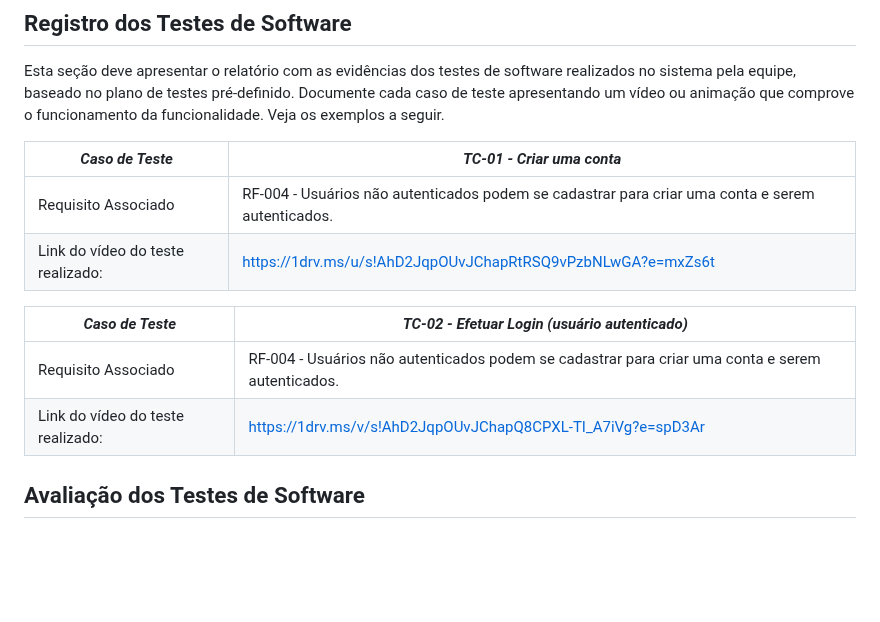
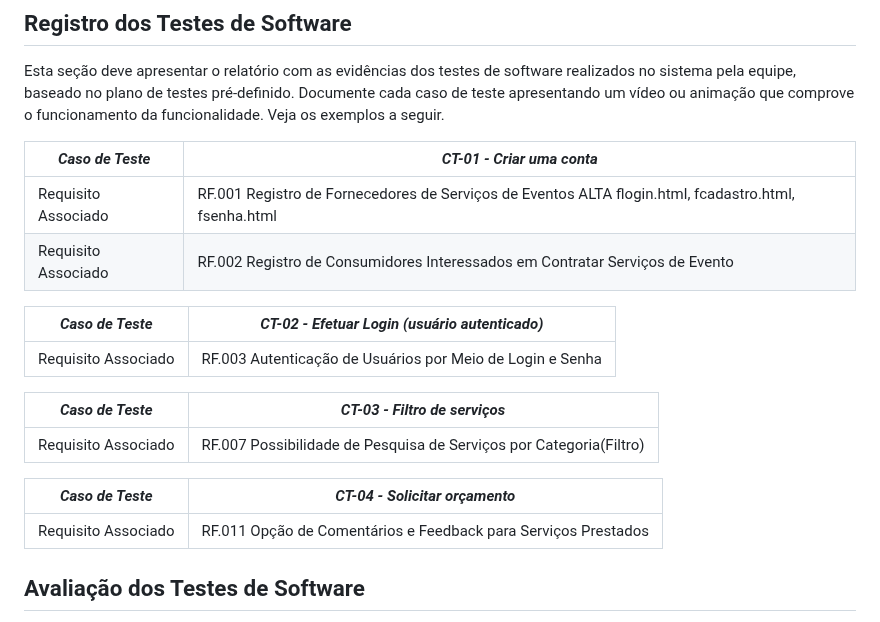
Before and after one commit to ICEI-PUC-Minas-PBR-SI/pbr-si-ads-2023-2-p1-tiaw-g10-events-now, a Markdown page: docs/tests.md, the part around the change. Drawn GitHub-style; blank space fills up the shorter version.

```diff
--- a/docs/tests.md
+++ b/docs/tests.md
@@ -43,15 +43,23 @@ Preencha a tabela com o plano dos testes. Para cada Caso de Teste (CT), associe
 
 Esta seção deve apresentar o relatório com as evidências dos testes de software realizados no sistema pela equipe, baseado no plano de testes pré-definido. Documente cada caso de teste apresentando um vídeo ou animação que comprove o funcionamento da funcionalidade. Veja os exemplos a seguir.
 
-|*Caso de Teste*                                 |*TC-01 - Criar uma conta*                                         |
+|*Caso de Teste*                                 |*CT-01 - Criar uma conta*                                         |
 |---|---|
-|Requisito Associado | RF-004 - Usuários não autenticados podem se cadastrar para criar uma conta e serem autenticados.|
-|Link do vídeo do teste realizado: | https://1drv.ms/u/s!AhD2JqpOUvJChapRtRSQ9vPzbNLwGA?e=mxZs6t|
+|Requisito Associado | RF.001	Registro de Fornecedores de Serviços de Eventos	ALTA	flogin.html, fcadastro.html, fsenha.html
+|Requisito Associado | RF.002	Registro de Consumidores Interessados em Contratar Serviços de Evento|
 
-|*Caso de Teste*                                 |*TC-02 - Efetuar Login (usuário autenticado)*                                         |
+
+|*Caso de Teste*                                 |*CT-02 - Efetuar Login (usuário autenticado)*                                         |
 |---|---|
-|Requisito Associado | RF-004 - Usuários não autenticados podem se cadastrar para criar uma conta e serem autenticados.|
-|Link do vídeo do teste realizado: | https://1drv.ms/v/s!AhD2JqpOUvJChapQ8CPXL-TI_A7iVg?e=spD3Ar |
+|Requisito Associado | RF.003	Autenticação de Usuários por Meio de Login e Senha |
+
+|*Caso de Teste*                                 |*CT-03 - Filtro de serviços*                                         |
+|---|---|
+|Requisito Associado | RF.007	Possibilidade de Pesquisa de Serviços por Categoria(Filtro) |
+
+|*Caso de Teste*                                 |*CT-04 - Solicitar orçamento*                                         |
+|---|---|
+|Requisito Associado | RF.011	Opção de Comentários e Feedback para Serviços Prestados |
 
 
 ## Avaliação dos Testes de Software
```
